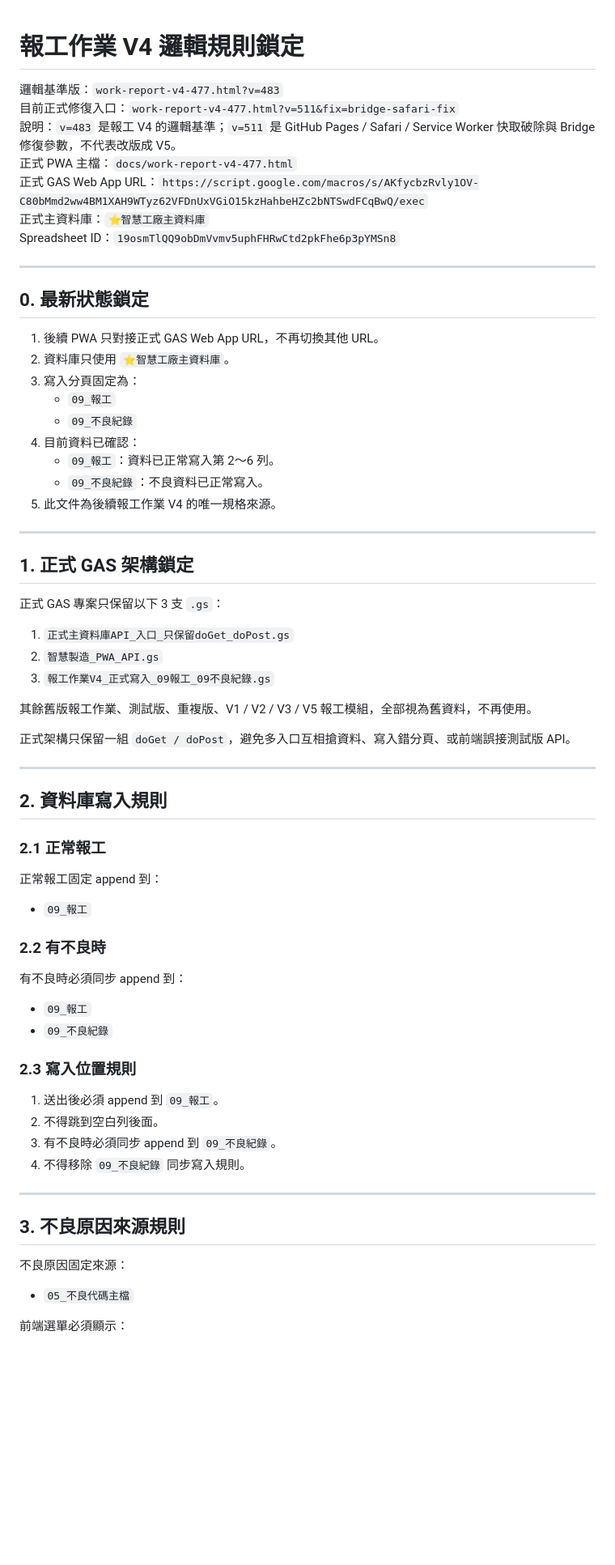
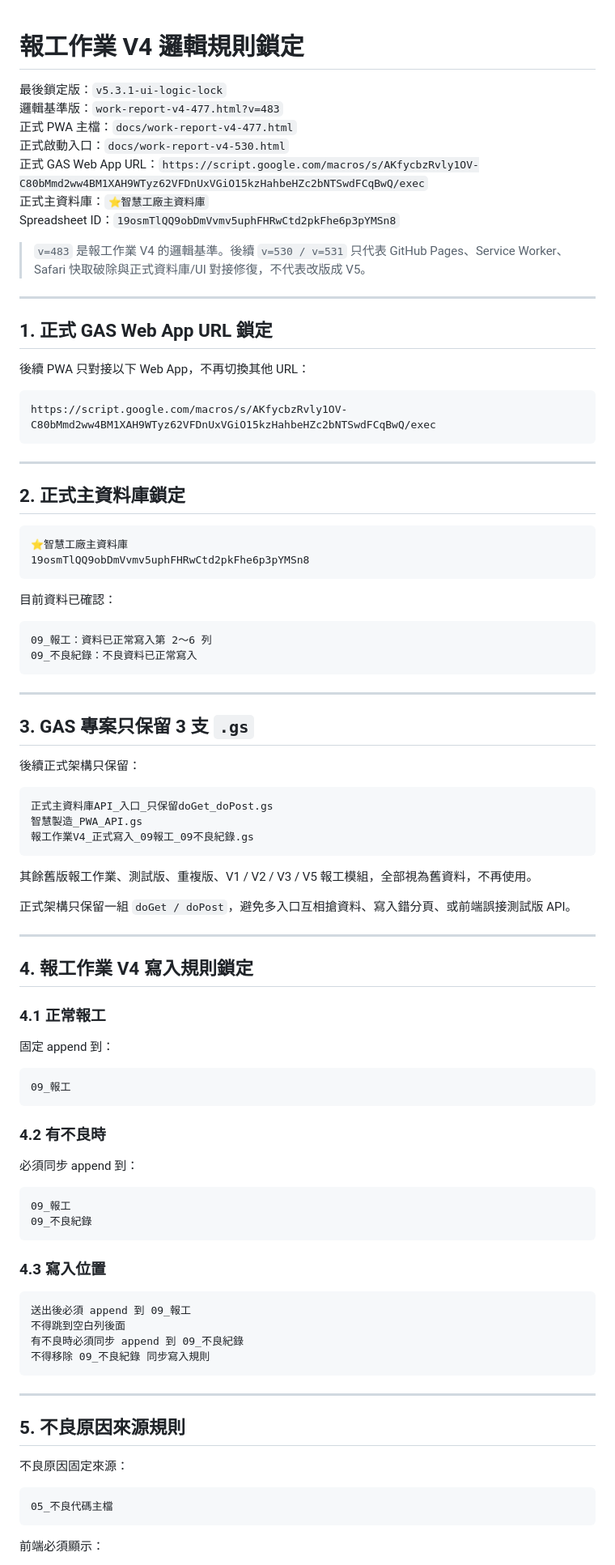
Before and after one commit to qhero70/smart-factory-worker-app, a Markdown page: docs/報工作業V4_邏輯規則鎖定.md, the part around one of its changes. Shown at 81% size. GitHub-like rendering; blank space fills up the shorter version.

````diff
--- a/docs/報工作業V4_邏輯規則鎖定.md
+++ b/docs/報工作業V4_邏輯規則鎖定.md
@@ -1,36 +1,52 @@
 # 報工作業 V4 邏輯規則鎖定
 
+最後鎖定版：`v5.3.1-ui-logic-lock`
 邏輯基準版：`work-report-v4-477.html?v=483`
-目前正式修復入口：`work-report-v4-477.html?v=511&fix=bridge-safari-fix`
-說明：`v=483` 是報工 V4 的邏輯基準；`v=511` 是 GitHub Pages / Safari / Service Worker 快取破除與 Bridge 修復參數，不代表改版成 V5。
 正式 PWA 主檔：`docs/work-report-v4-477.html`
+正式啟動入口：`docs/work-report-v4-530.html`
 正式 GAS Web App URL：`https://script.google.com/macros/s/AKfycbzRvly1OV-C80bMmd2ww4BM1XAH9WTyz62VFDnUxVGiO15kzHahbeHZc2bNTSwdFCqBwQ/exec`
 正式主資料庫：`⭐智慧工廠主資料庫`
 Spreadsheet ID：`19osmTlQQ9obDmVvmv5uphFHRwCtd2pkFhe6p3pYMSn8`
 
----
-
-## 0. 最新狀態鎖定
-
-1. 後續 PWA 只對接正式 GAS Web App URL，不再切換其他 URL。
-2. 資料庫只使用 `⭐智慧工廠主資料庫`。
-3. 寫入分頁固定為：
-   - `09_報工`
-   - `09_不良紀錄`
-4. 目前資料已確認：
-   - `09_報工`：資料已正常寫入第 2～6 列。
-   - `09_不良紀錄`：不良資料已正常寫入。
-5. 此文件為後續報工作業 V4 的唯一規格來源。
+> `v=483` 是報工作業 V4 的邏輯基準。後續 `v=530 / v=531` 只代表 GitHub Pages、Service Worker、Safari 快取破除與正式資料庫/UI 對接修復，不代表改版成 V5。
 
 ---
 
-## 1. 正式 GAS 架構鎖定
+## 1. 正式 GAS Web App URL 鎖定
 
-正式 GAS 專案只保留以下 3 支 `.gs`：
+後續 PWA 只對接以下 Web App，不再切換其他 URL：
 
-1. `正式主資料庫API_入口_只保留doGet_doPost.gs`
-2. `智慧製造_PWA_API.gs`
-3. `報工作業V4_正式寫入_09報工_09不良紀錄.gs`
+```text
+https://script.google.com/macros/s/AKfycbzRvly1OV-C80bMmd2ww4BM1XAH9WTyz62VFDnUxVGiO15kzHahbeHZc2bNTSwdFCqBwQ/exec
+```
+
+---
+
+## 2. 正式主資料庫鎖定
+
+```text
+⭐智慧工廠主資料庫
+19osmTlQQ9obDmVvmv5uphFHRwCtd2pkFhe6p3pYMSn8
+```
+
+目前資料已確認：
+
+```text
+09_報工：資料已正常寫入第 2～6 列
+09_不良紀錄：不良資料已正常寫入
+```
+
+---
+
+## 3. GAS 專案只保留 3 支 `.gs`
+
+後續正式架構只保留：
+
+```text
+正式主資料庫API_入口_只保留doGet_doPost.gs
+智慧製造_PWA_API.gs
+報工作業V4_正式寫入_09報工_09不良紀錄.gs
+```
 
 其餘舊版報工作業、測試版、重複版、V1 / V2 / V3 / V5 報工模組，全部視為舊資料，不再使用。
 
@@ -38,35 +54,43 @@ Spreadsheet ID：`19osmTlQQ9obDmVvmv5uphFHRwCtd2pkFhe6p3pYMSn8`
 
 ---
 
-## 2. 資料庫寫入規則
+## 4. 報工作業 V4 寫入規則鎖定
 
-### 2.1 正常報工
+### 4.1 正常報工
 
-正常報工固定 append 到：
+固定 append 到：
 
-- `09_報工`
+```text
+09_報工
+```
 
-### 2.2 有不良時
+### 4.2 有不良時
 
-有不良時必須同步 append 到：
+必須同步 append 到：
 
-- `09_報工`
-- `09_不良紀錄`
+```text
+09_報工
+09_不良紀錄
+```
 
-### 2.3 寫入位置規則
+### 4.3 寫入位置
 
-1. 送出後必須 append 到 `09_報工`。
-2. 不得跳到空白列後面。
-3. 有不良時必須同步 append 到 `09_不良紀錄`。
-4. 不得移除 `09_不良紀錄` 同步寫入規則。
+```text
+送出後必須 append 到 09_報工
+不得跳到空白列後面
+有不良時必須同步 append 到 09_不良紀錄
+不得移除 09_不良紀錄 同步寫入規則
+```
 
 ---
 
-## 3. 不良原因來源規則
+## 5. 不良原因來源規則
 
 不良原因固定來源：
 
-- `05_不良代碼主檔`
+```text
+05_不良代碼主檔
+```
 
-前端選單必須顯示：
+前端必須顯示：
 
````
Also changed, not shown: other parts of docs/報工作業V4_邏輯規則鎖定.md (+97 -90 lines).
